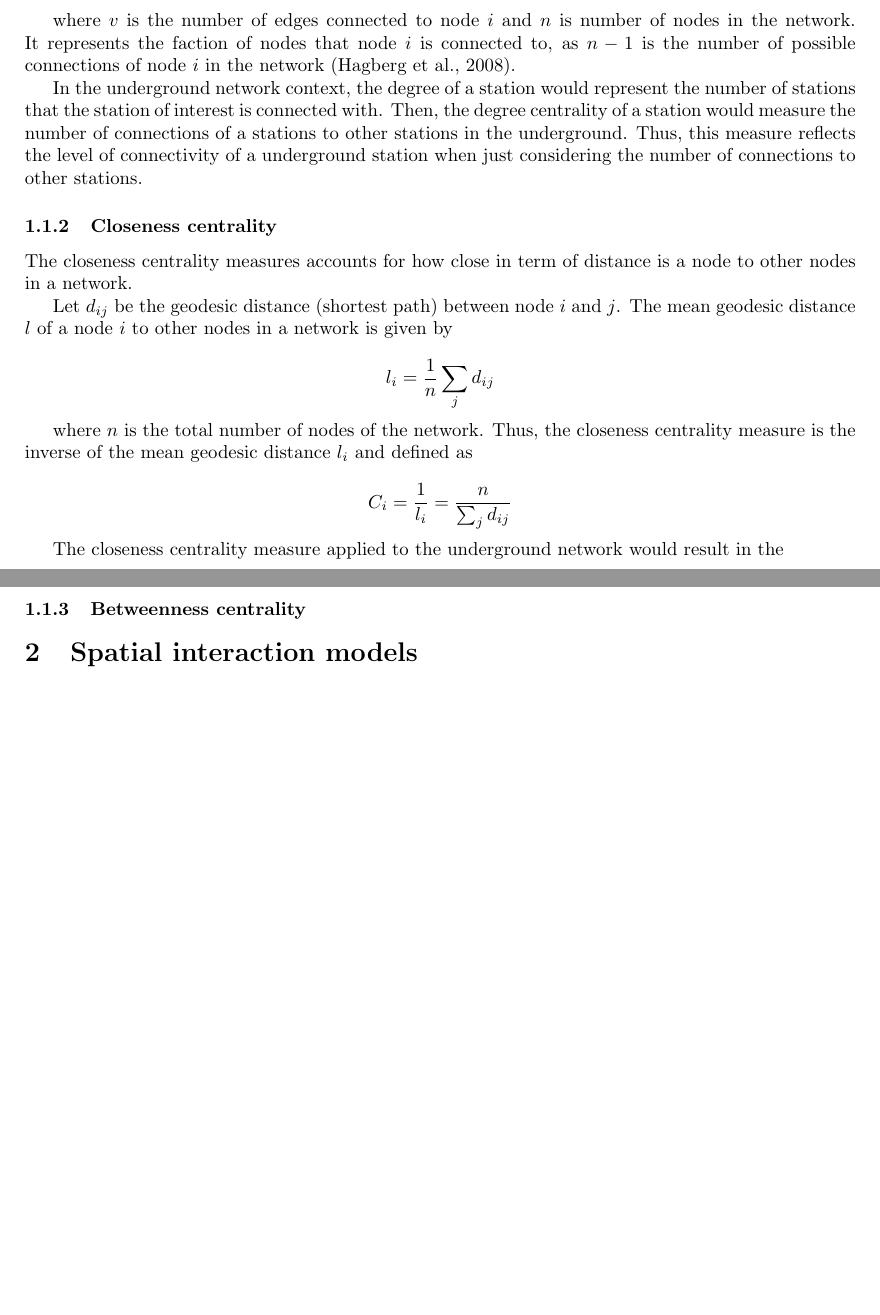
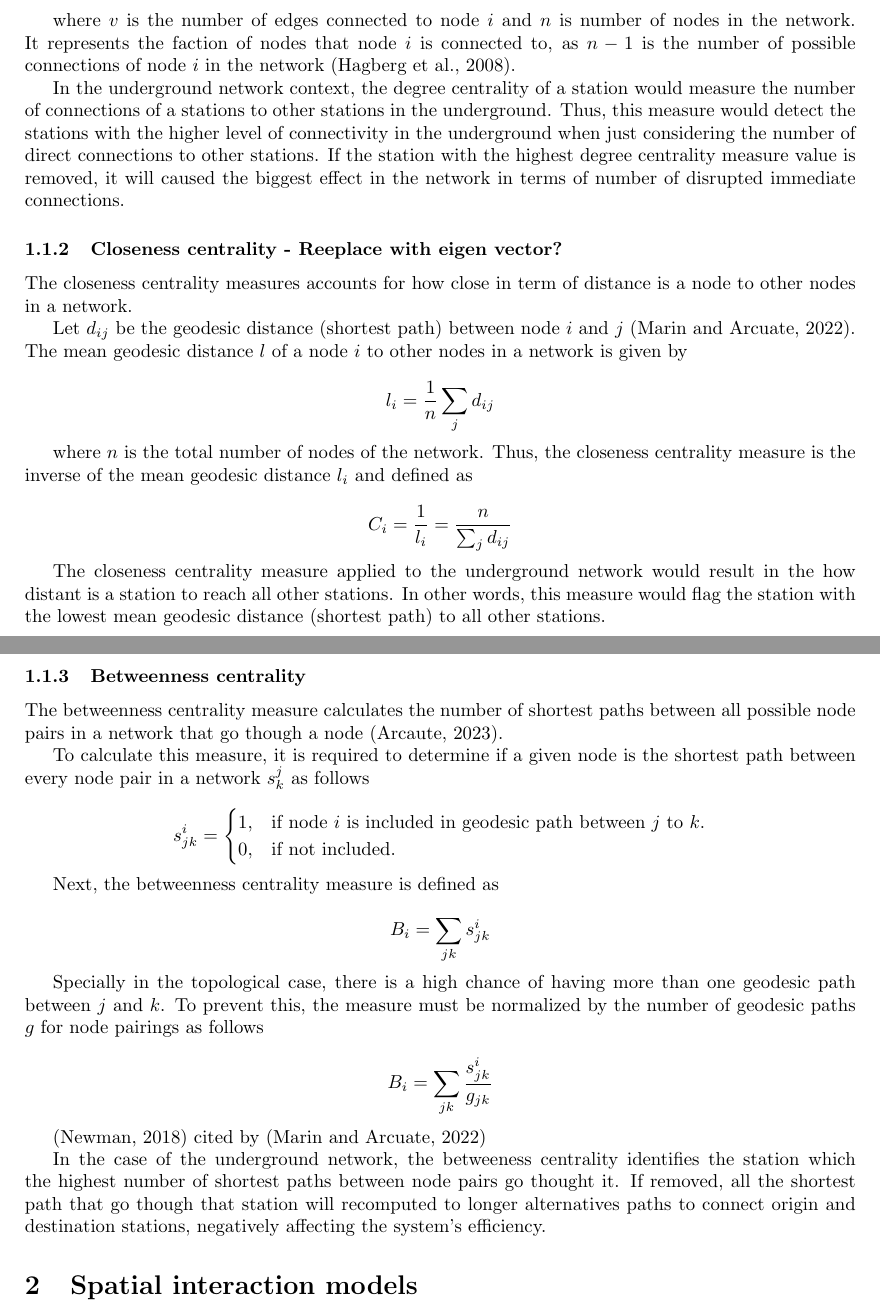
Before and after one commit to rpoandres/US_Assessment, a LaTeX document (US_Main.tex): two parts of pages 1 and 2 of 2, joined at a grey line, cut so that both start at the same text, the shorter picture padded with empty space. Compiled offline with pdfLaTeX.

Commit message:
Updates from Overleaf

```diff
--- a/US_Main.tex
+++ b/US_Main.tex
@@ -44,13 +44,13 @@ The degree of a node is the number of edges that node is connected with \citep{a
 
 where $v$ is the number of edges connected to node $i$ and $n$ is number of nodes in the network. It represents the faction of nodes that node $i$ is connected to, as $n-1$ is the number of possible connections of node $i$ in the network \citep{hagberg_exploring_2008}.
 
-In the underground network context, the degree of a station would represent the number of  stations that the station of interest is connected with. Then, the degree centrality of a  station would measure the number of connections of a stations to other stations in the underground. Thus, this measure reflects the level of connectivity of a underground station when just considering the number of connections to other stations.
+In the underground network context, the degree centrality of a station would measure the number of connections of a stations to other stations in the underground. Thus, this measure would detect the stations with the higher level of connectivity in the underground when just considering the number of direct connections to other stations. If the station with the highest degree centrality measure value is removed, it will caused the biggest effect in the network in terms of number of disrupted immediate connections.
 
-\subsubsection{Closeness centrality}
+\subsubsection{Closeness centrality - Reeplace with eigen vector?}
 
 The closeness centrality measures accounts for how close in term of distance is a node to other nodes in a network.
 
-Let $d_{ij}$ be the geodesic distance (shortest path) between node $i$ and $j$. The mean geodesic distance $l$ of a node $i$ to other nodes in a network is given by
+Let $d_{ij}$ be the geodesic distance (shortest path) between node $i$ and $j$ \citep{marin_review_2022}. The mean geodesic distance $l$ of a node $i$ to other nodes in a network is given by
 
 \[l_{i}=\frac{1}{n} \sum_{j} d_{ij}\]
 
@@ -58,11 +58,32 @@ where $n$ is the total number of nodes of the network. Thus, the closeness centr
 
 \[C_{i}= \frac{1}{l_{i}} = \frac{n}{\sum_{j} d_{ij}}\]
 
-The closeness centrality measure applied to the underground network would result in the
-
+The closeness centrality measure applied to the underground network would result in the how distant is a station to reach all other stations. In other words, this measure would flag the station with the lowest mean geodesic distance (shortest path) to all other stations.
 
 \subsubsection{Betweenness centrality}
 
+The betweenness centrality measure calculates the number of shortest paths between all possible node pairs in a network that go though a node \citep{arcaute_networks_2023}.
+
+To calculate this measure, it is required to determine if a given node is the shortest path between every node pair in a network $s^{j}_{k}$ as follows
+
+
+\[s^{i}_{jk}=\begin{cases}
+1, & \text{if node $i$ is included in geodesic path between $j$ to $k$}.\\
+0, & \text{if not included}.
+  \end{cases}
+\]
+
+Next, the betweenness centrality measure is defined as
+
+\[B_{i}=\sum_{jk} s^{i}_{jk}\]
+
+Specially in the topological case, there is a high chance of having more than one geodesic path between $j$ and $k$. To prevent this, the measure must be normalized by the number of geodesic paths $g$ for node pairings as follows
+
+\[B_{i}=\sum_{jk} \frac {s^{i}_{jk}}{g_{jk}}\]
+
+\citep{newman_networks_2018} cited by \citep{marin_review_2022}
+
+In the case of the underground network, the betweeness centrality identifies the station which the highest number of shortest paths between node pairs go thought it. If removed, all the shortest path that go though that station will recomputed to longer alternatives paths to connect origin and destination stations, negatively affecting the system's efficiency.
 
 \section{Spatial interaction models}
 
```
